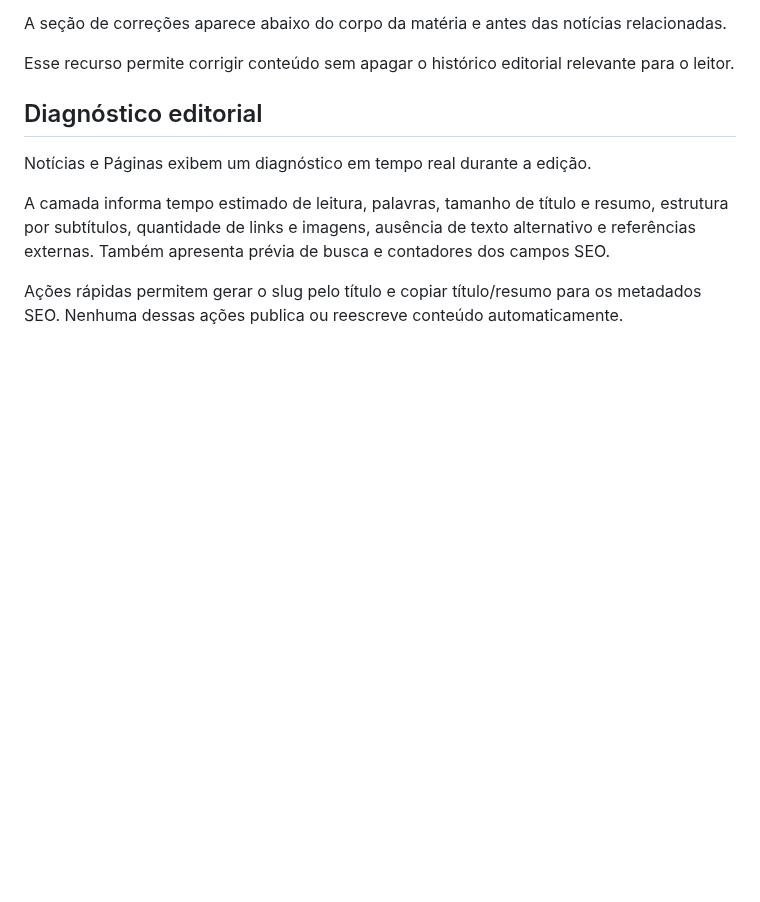
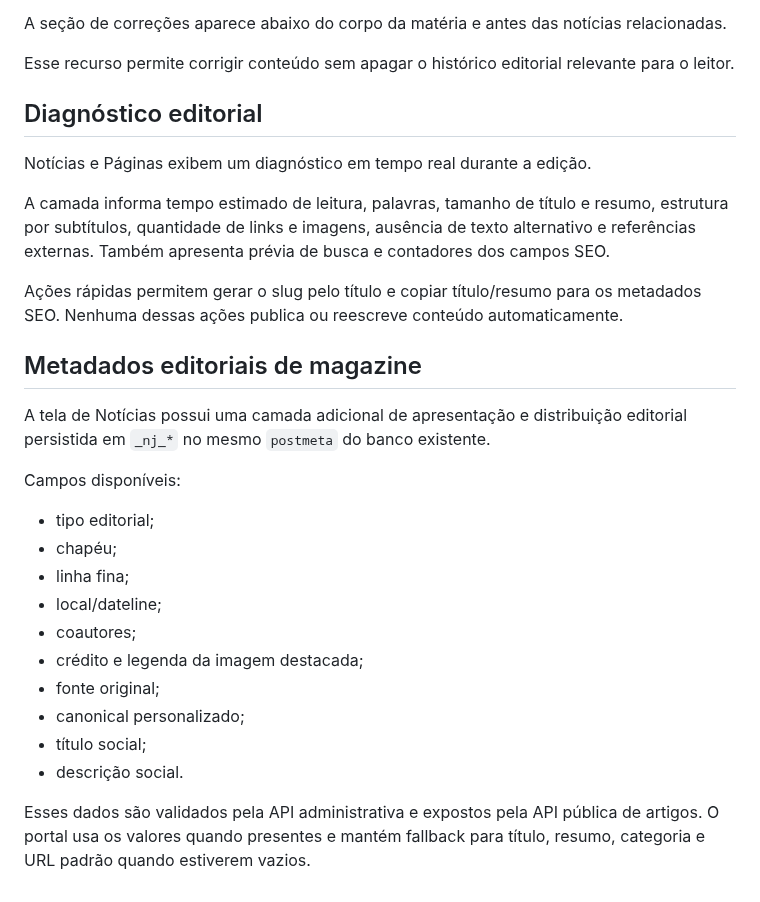
Before and after one commit to agenciamobi/nossojornal, a Markdown page: docs/SISTEMA_ADMIN.md, the part around the change. Drawn GitHub-style; blank space fills up the shorter version.

Commit message:
docs(admin): document magazine metadata fields

```diff
--- a/docs/SISTEMA_ADMIN.md
+++ b/docs/SISTEMA_ADMIN.md
@@ -1686,3 +1686,23 @@ Notícias e Páginas exibem um diagnóstico em tempo real durante a edição.
 A camada informa tempo estimado de leitura, palavras, tamanho de título e resumo, estrutura por subtítulos, quantidade de links e imagens, ausência de texto alternativo e referências externas. Também apresenta prévia de busca e contadores dos campos SEO.
 
 Ações rápidas permitem gerar o slug pelo título e copiar título/resumo para os metadados SEO. Nenhuma dessas ações publica ou reescreve conteúdo automaticamente.
+
+
+## Metadados editoriais de magazine
+
+A tela de Notícias possui uma camada adicional de apresentação e distribuição editorial persistida em `_nj_*` no mesmo `postmeta` do banco existente.
+
+Campos disponíveis:
+
+- tipo editorial;
+- chapéu;
+- linha fina;
+- local/dateline;
+- coautores;
+- crédito e legenda da imagem destacada;
+- fonte original;
+- canonical personalizado;
+- título social;
+- descrição social.
+
+Esses dados são validados pela API administrativa e expostos pela API pública de artigos. O portal usa os valores quando presentes e mantém fallback para título, resumo, categoria e URL padrão quando estiverem vazios.
```
